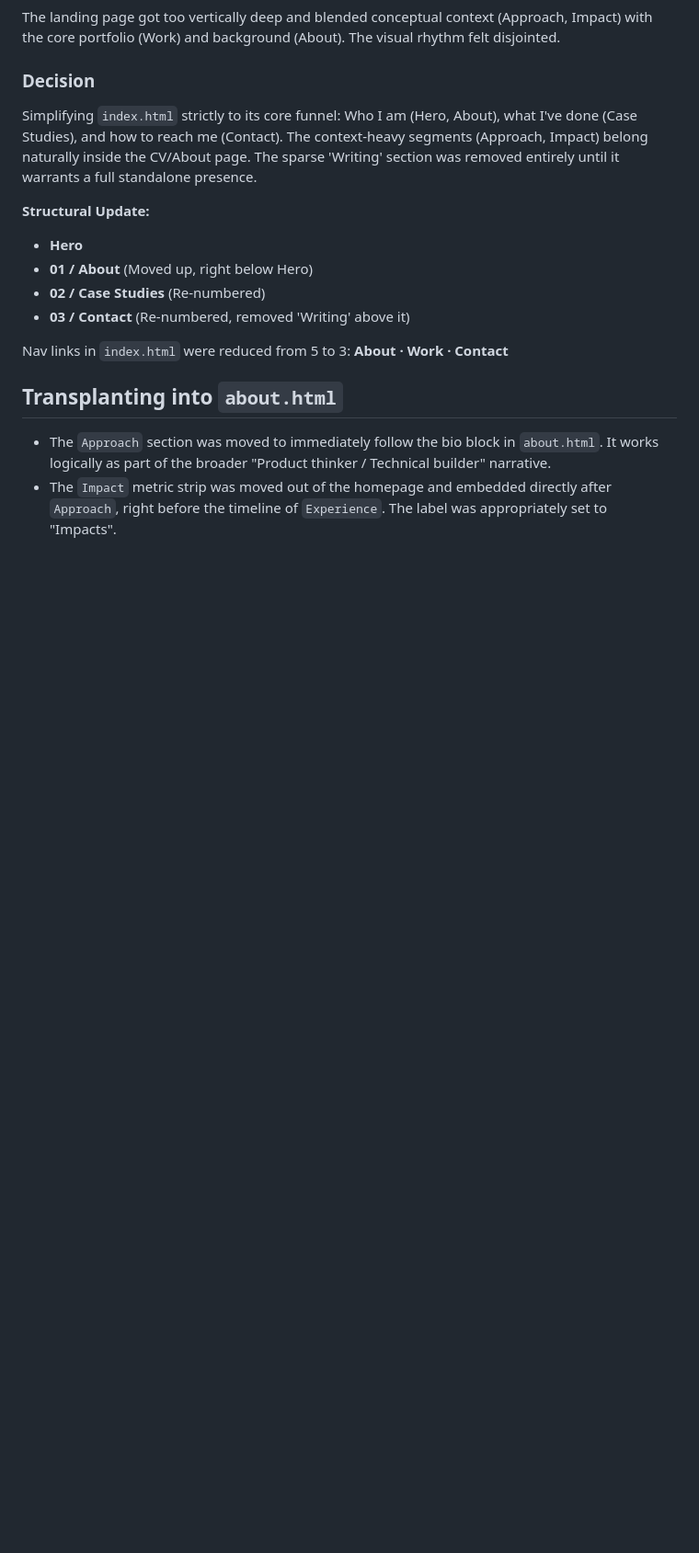
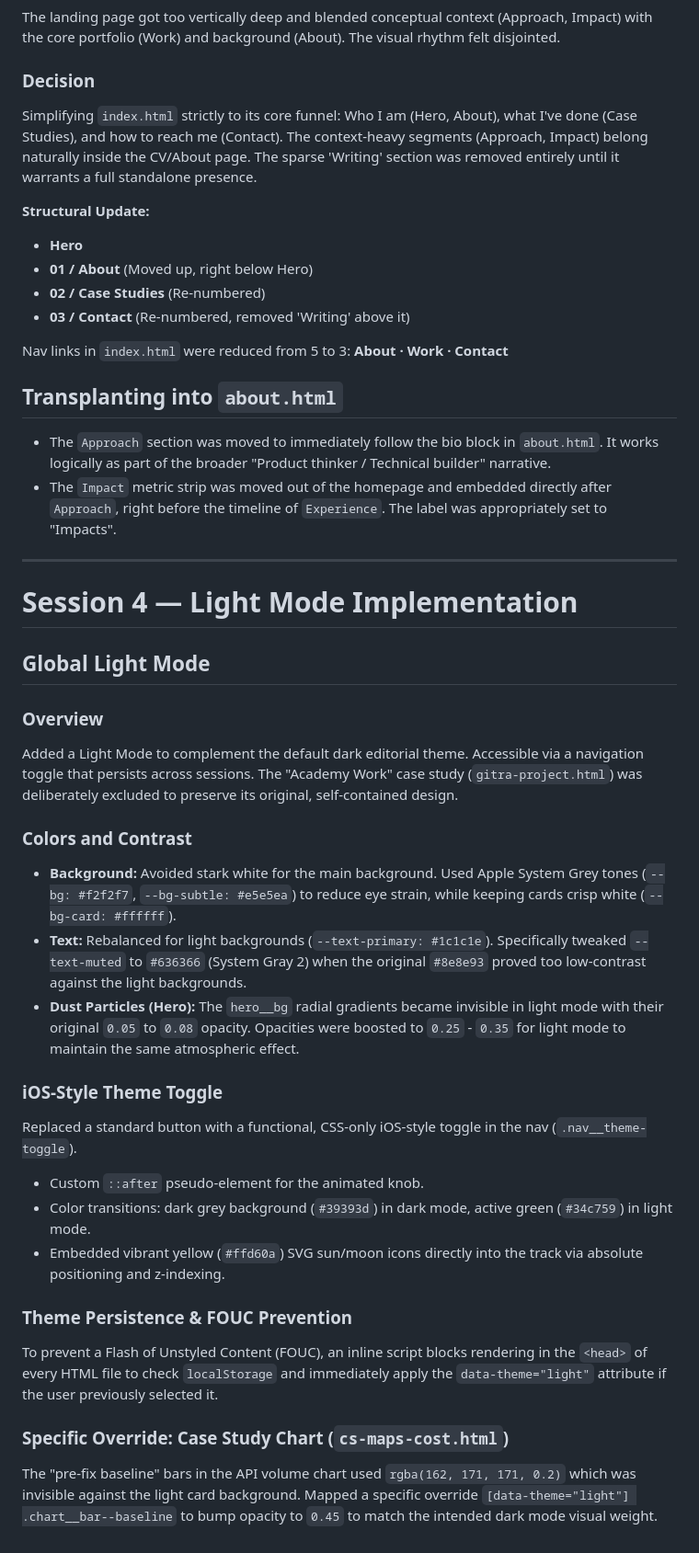
Before and after one commit to zhafransyahh/zhafransyahh.github.io, a Markdown page: DEVLOG.md, the part around the change. Shown at 92% size. Rendered like a GitHub page; blank space fills up the shorter version.

```diff
--- a/DEVLOG.md
+++ b/DEVLOG.md
@@ -625,3 +625,29 @@ Nav links in `index.html` were reduced from 5 to 3: **About · Work · Contact**
 
 - The `Approach` section was moved to immediately follow the bio block in `about.html`. It works logically as part of the broader "Product thinker / Technical builder" narrative.
 - The `Impact` metric strip was moved out of the homepage and embedded directly after `Approach`, right before the timeline of `Experience`. The label was appropriately set to "Impacts".
+
+---
+
+# Session 4 — Light Mode Implementation
+
+## Global Light Mode
+
+### Overview
+Added a Light Mode to complement the default dark editorial theme. Accessible via a navigation toggle that persists across sessions. The "Academy Work" case study (`gitra-project.html`) was deliberately excluded to preserve its original, self-contained design.
+
+### Colors and Contrast
+- **Background:** Avoided stark white for the main background. Used Apple System Grey tones (`--bg: #f2f2f7`, `--bg-subtle: #e5e5ea`) to reduce eye strain, while keeping cards crisp white (`--bg-card: #ffffff`).
+- **Text:** Rebalanced for light backgrounds (`--text-primary: #1c1c1e`). Specifically tweaked `--text-muted` to `#636366` (System Gray 2) when the original `#8e8e93` proved too low-contrast against the light backgrounds.
+- **Dust Particles (Hero):** The `hero__bg` radial gradients became invisible in light mode with their original `0.05` to `0.08` opacity. Opacities were boosted to `0.25` - `0.35` for light mode to maintain the same atmospheric effect.
+
+### iOS-Style Theme Toggle
+Replaced a standard button with a functional, CSS-only iOS-style toggle in the nav (`.nav__theme-toggle`).
+- Custom `::after` pseudo-element for the animated knob.
+- Color transitions: dark grey background (`#39393d`) in dark mode, active green (`#34c759`) in light mode.
+- Embedded vibrant yellow (`#ffd60a`) SVG sun/moon icons directly into the track via absolute positioning and z-indexing.
+
+### Theme Persistence & FOUC Prevention
+To prevent a Flash of Unstyled Content (FOUC), an inline script blocks rendering in the `<head>` of every HTML file to check `localStorage` and immediately apply the `data-theme="light"` attribute if the user previously selected it.
+
+### Specific Override: Case Study Chart (`cs-maps-cost.html`)
+The "pre-fix baseline" bars in the API volume chart used `rgba(162, 171, 171, 0.2)` which was invisible against the light card background. Mapped a specific override `[data-theme="light"] .chart__bar--baseline` to bump opacity to `0.45` to match the intended dark mode visual weight.
```
Also changed, not shown: README.md (+1 -1 lines).
